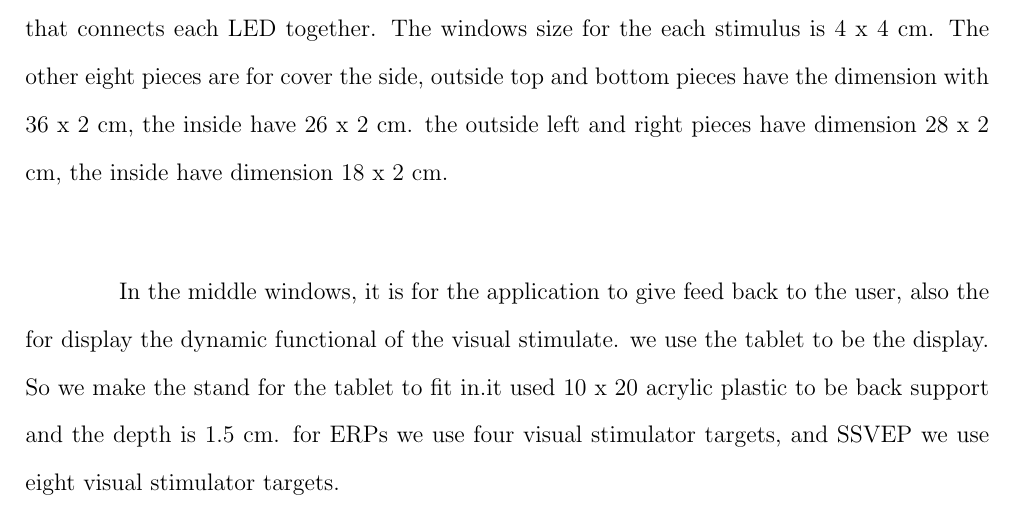
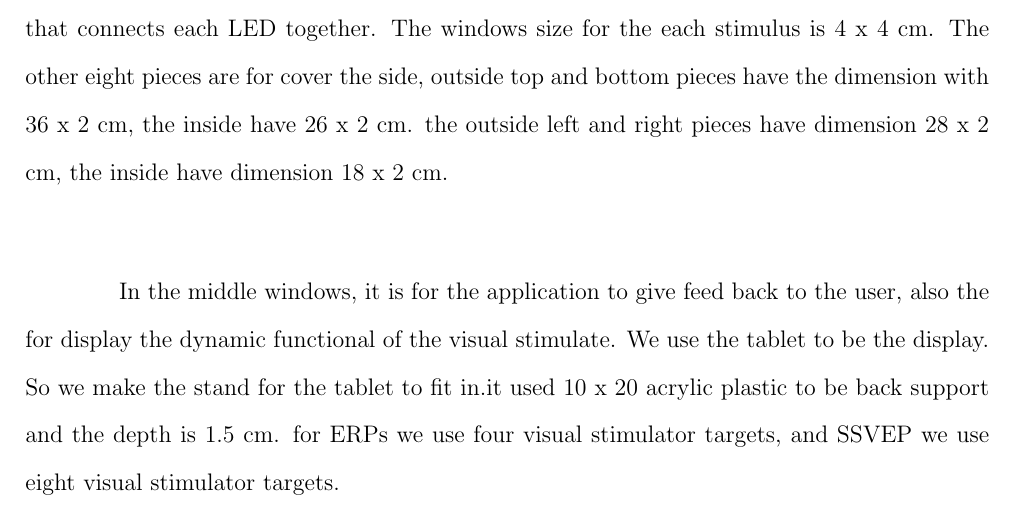
Before and after one commit to ioscarhunter/paper4, a LaTeX thesis (thesis.tex, which reads chapter6/development.tex): part of page 71 of 110, cut so that both start at the same text. Compiled offline with pdfLaTeX.

Commit message:
txs auto checkin

```diff
--- a/chapter6/development.tex
+++ b/chapter6/development.tex
@@ -38,7 +38,7 @@ The chamber is made from PVC pipeline and black fabric. The dimension of the cha
 	\includegraphics[width=0.7\textwidth]{chapter6/blueprint.pdf}
 	\caption{Blueprint of Visual Stimulator}
 \end{figure}
-In the middle windows, it is for the application to give feed back to the user, also the for display the dynamic functional of the visual stimulate. we use the tablet to be the display. So we make the stand for the tablet to fit in.it used 10 x 20 acrylic plastic to be back support and the depth is 1.5 cm. for ERPs we use four visual stimulator targets, and SSVEP we use eight visual stimulator targets.
+In the middle windows, it is for the application to give feed back to the user, also the for display the dynamic functional of the visual stimulate. We use the tablet to be the display. So we make the stand for the tablet to fit in.it used 10 x 20 acrylic plastic to be back support and the depth is 1.5 cm. for ERPs we use four visual stimulator targets, and SSVEP we use eight visual stimulator targets.
 
 
 
```
